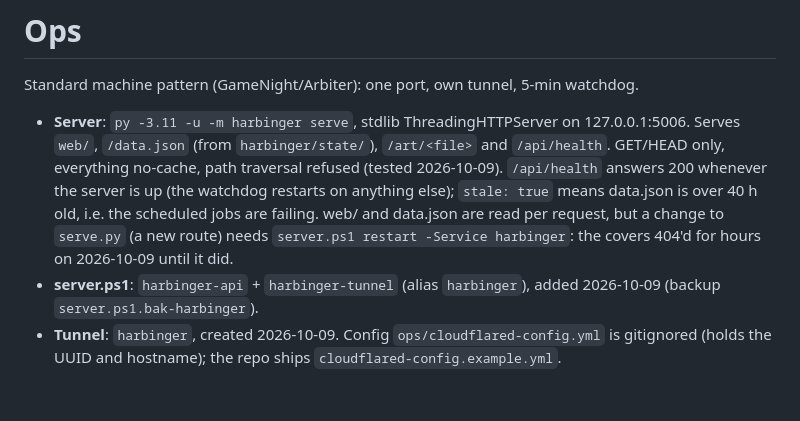
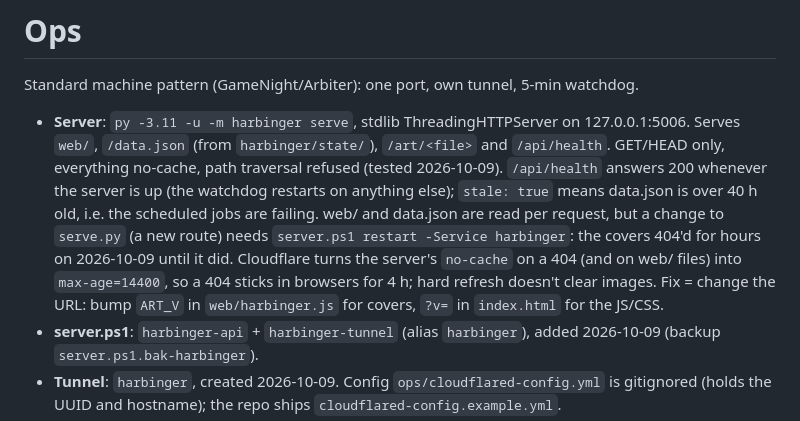
Before and after one commit to yaqzan/harbinger, a Markdown page: .claude/docs/ops.md, the part around the change. Drawn GitHub-style; blank space fills up the shorter version.

Commit message:
ops.md: Cloudflare caches 404s for 4 h in browsers; bump ART_V / ?v=
Co-Authored-By: Claude Opus 5.5 <noreply@anthropic.com>

```diff
--- a/.claude/docs/ops.md
+++ b/.claude/docs/ops.md
@@ -9,6 +9,9 @@ Standard machine pattern (GameNight/Arbiter): one port, own tunnel, 5-min watchd
   `stale: true` means data.json is over 40 h old, i.e. the scheduled jobs are failing.
   web/ and data.json are read per request, but a change to `serve.py` (a new route) needs
   `server.ps1 restart -Service harbinger`: the covers 404'd for hours on 2026-10-09 until it did.
+  Cloudflare turns the server's `no-cache` on a 404 (and on web/ files) into `max-age=14400`, so a
+  404 sticks in browsers for 4 h; hard refresh doesn't clear images. Fix = change the URL: bump
+  `ART_V` in `web/harbinger.js` for covers, `?v=` in `index.html` for the JS/CSS.
 - **server.ps1**: `harbinger-api` + `harbinger-tunnel` (alias `harbinger`), added 2026-10-09
   (backup `server.ps1.bak-harbinger`).
 - **Tunnel**: `harbinger`, created 2026-10-09. Config `ops/cloudflared-config.yml` is gitignored
```
